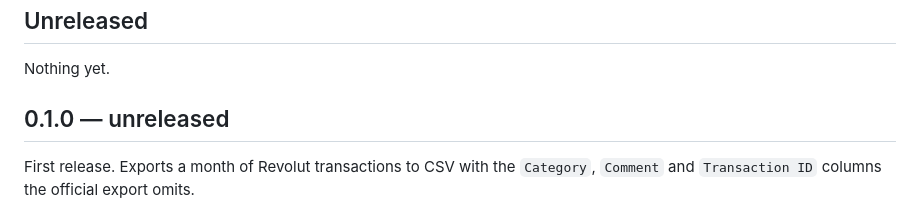
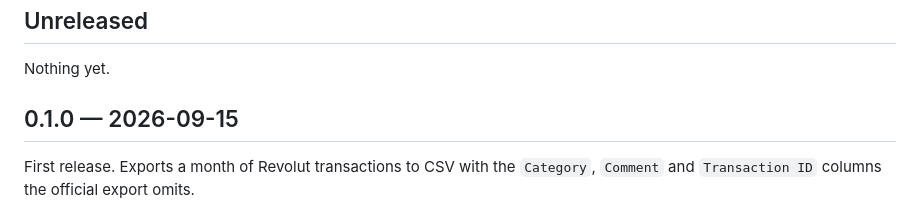
Before and after one commit to jorisstander/revolut-category-export, a Markdown page: CHANGELOG.md, the part around the change. Drawn GitHub-style.

Commit message:
Date 0.1.0
The screenshot was the last thing holding it, and that is dealt with.

Co-Authored-By: Claude Opus 5 <noreply@anthropic.com>

```diff
--- a/CHANGELOG.md
+++ b/CHANGELOG.md
@@ -8,7 +8,7 @@ tag that disagrees with it.
 
 Nothing yet.
 
-## 0.1.0 — unreleased
+## 0.1.0 — 2026-09-15
 
 First release. Exports a month of Revolut transactions to CSV with the
 `Category`, `Comment` and `Transaction ID` columns the official export omits.
```
